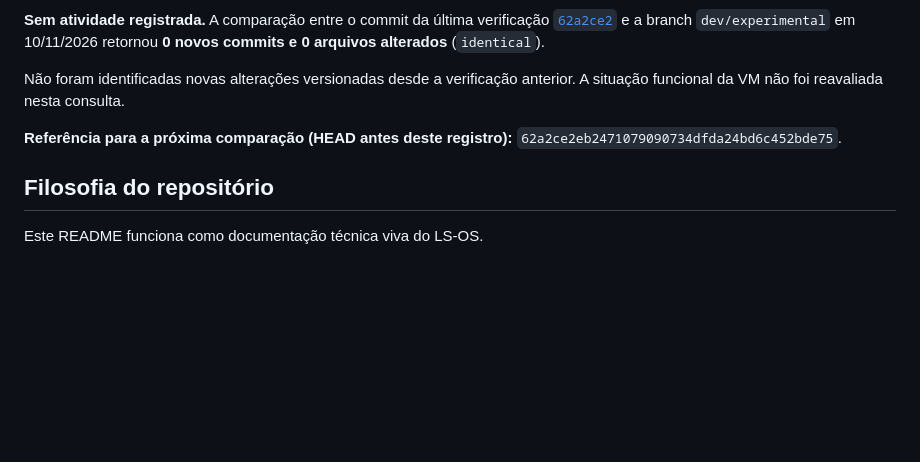
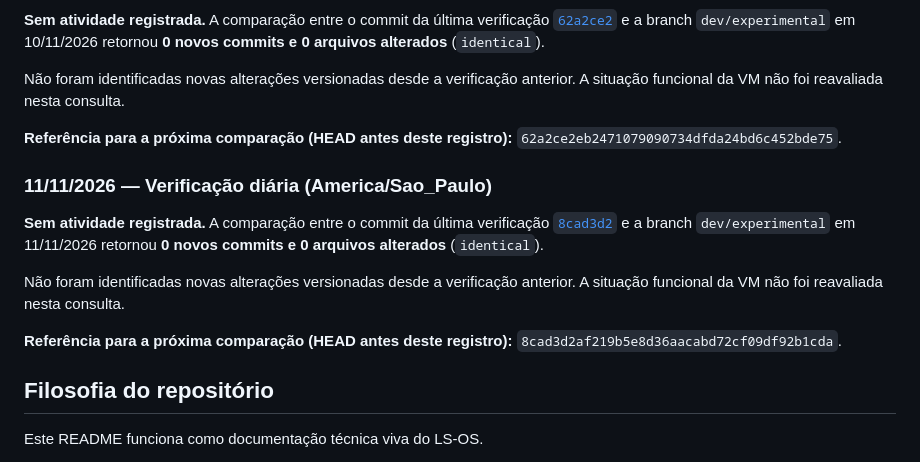
Before and after one commit to LucasSudati/LS-OS, a Markdown page: README.md, the part around the change. Drawn GitHub-style; blank space fills up the shorter version.

Commit message:
docs: registrar verificação diária LS-OS em 11/11/2026

```diff
--- a/README.md
+++ b/README.md
@@ -475,6 +475,14 @@ Não foram identificadas novas alterações versionadas desde a verificação an
 
 **Referência para a próxima comparação (HEAD antes deste registro):** `62a2ce2eb2471079090734dfda24bd6c452bde75`.
 
+### 11/11/2026 — Verificação diária (America/Sao_Paulo)
+
+**Sem atividade registrada.** A comparação entre o commit da última verificação [`8cad3d2`](https://github.com/LucasSudati/LS-OS/commit/8cad3d2af219b5e8d36aacabd72cf09df92b1cda) e a branch `dev/experimental` em 11/11/2026 retornou **0 novos commits e 0 arquivos alterados** (`identical`).
+
+Não foram identificadas novas alterações versionadas desde a verificação anterior. A situação funcional da VM não foi reavaliada nesta consulta.
+
+**Referência para a próxima comparação (HEAD antes deste registro):** `8cad3d2af219b5e8d36aacabd72cf09df92b1cda`.
+
 ## Filosofia do repositório
 
 Este README funciona como documentação técnica viva do LS-OS.
```
